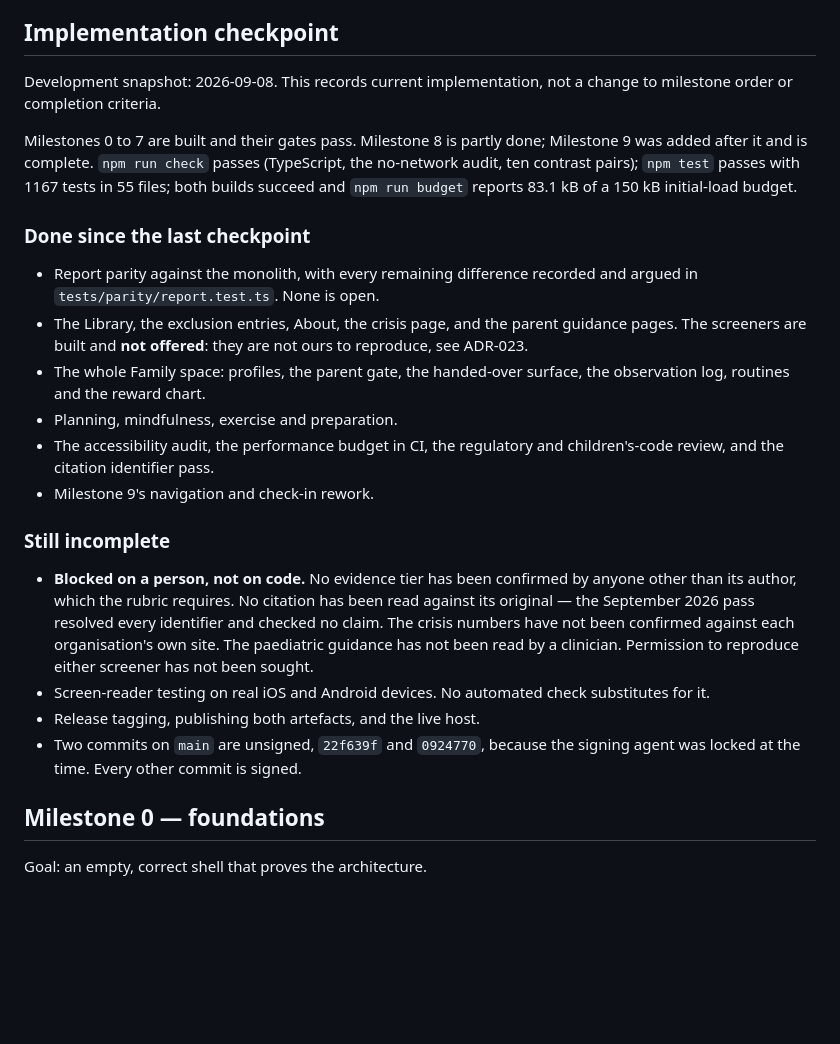
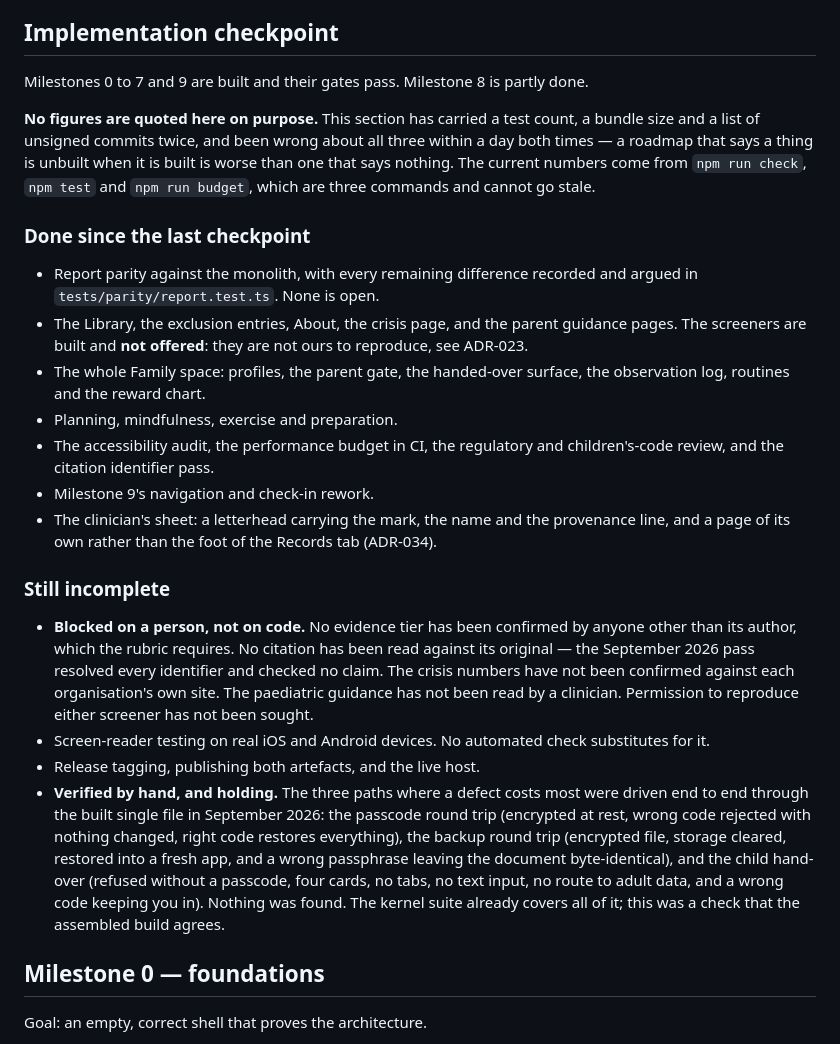
Before and after one commit to StuartBais/adnotia, a Markdown page: docs/08-roadmap.md, the part around the change. GitHub-like rendering; blank space fills up the shorter version.

Commit message:
Stop the checkpoint carrying figures that rot
The roadmap's implementation checkpoint quoted a test count, a bundle size and a
list of unsigned commits. All three were wrong within a day of being written, for
the second time — 1167 tests when there were 1186, 83.1 kB when it was 83.6, and
two unsigned commits when there are none.

The fix is not to retype them. A roadmap that says a thing is unbuilt when it is
built is worse than one that says nothing, and prose cannot track a number that
changes on every commit. The section now says where the numbers come from —
npm run check, npm test, npm run budget — and quotes none.

Also records what the manual pass found, which was nothing. The three paths where
a defect costs most were driven end to end through the built single file: the
passcode round trip, the backup round trip, and the child hand-over. Data is
encrypted at rest, a wrong code is rejected with nothing changed, a wrong restore
passphrase leaves the document byte-identical, and the handed-over screen refuses
to open without a passcode, shows four cards and no tabs, has nothing to type in,
and keeps a child in on a wrong code.

Three of those looked like findings before they were checked properly, and all
three were the harness: jsdom defines window.crypto without subtle so the app
correctly reported encryption unavailable; textContent does not include input
values so restored data looked lost; and a snapshot taken inside the persist
debounce made a failed restore look like it had written. Worth recording because
the next person to drive this build will hit all three.

Co-Authored-By: Claude Opus 5 <noreply@anthropic.com>

```diff
--- a/docs/08-roadmap.md
+++ b/docs/08-roadmap.md
@@ -4,14 +4,15 @@ Status: draft 0.1 · September 2026 · Milestones are sequential. Each has a def
 
 ## Implementation checkpoint
 
-Development snapshot: 2026-09-08. This records current implementation, not a
-change to milestone order or completion criteria.
+Milestones 0 to 7 and 9 are built and their gates pass. Milestone 8 is partly
+done.
 
-Milestones 0 to 7 are built and their gates pass. Milestone 8 is partly done;
-Milestone 9 was added after it and is complete. `npm run check` passes
-(TypeScript, the no-network audit, ten contrast pairs); `npm test` passes with
-1167 tests in 55 files; both builds succeed and `npm run budget` reports 83.1 kB
-of a 150 kB initial-load budget.
+**No figures are quoted here on purpose.** This section has carried a test count,
+a bundle size and a list of unsigned commits twice, and been wrong about all
+three within a day both times — a roadmap that says a thing is unbuilt when it is
+built is worse than one that says nothing. The current numbers come from
+`npm run check`, `npm test` and `npm run budget`, which are three commands and
+cannot go stale.
 
 ### Done since the last checkpoint
 
@@ -26,6 +27,9 @@ of a 150 kB initial-load budget.
 - The accessibility audit, the performance budget in CI, the regulatory and
   children's-code review, and the citation identifier pass.
 - Milestone 9's navigation and check-in rework.
+- The clinician's sheet: a letterhead carrying the mark, the name and the
+  provenance line, and a page of its own rather than the foot of the Records tab
+  (ADR-034).
 
 ### Still incomplete
 
@@ -38,8 +42,15 @@ of a 150 kB initial-load budget.
 - Screen-reader testing on real iOS and Android devices. No automated check
   substitutes for it.
 - Release tagging, publishing both artefacts, and the live host.
-- Two commits on `main` are unsigned, `22f639f` and `0924770`, because the
-  signing agent was locked at the time. Every other commit is signed.
+- **Verified by hand, and holding.** The three paths where a defect costs most
+  were driven end to end through the built single file in September 2026: the
+  passcode round trip (encrypted at rest, wrong code rejected with nothing
+  changed, right code restores everything), the backup round trip (encrypted
+  file, storage cleared, restored into a fresh app, and a wrong passphrase
+  leaving the document byte-identical), and the child hand-over (refused without
+  a passcode, four cards, no tabs, no text input, no route to adult data, and a
+  wrong code keeping you in). Nothing was found. The kernel suite already covers
+  all of it; this was a check that the assembled build agrees.
 
 ## Milestone 0 — foundations
 
```
